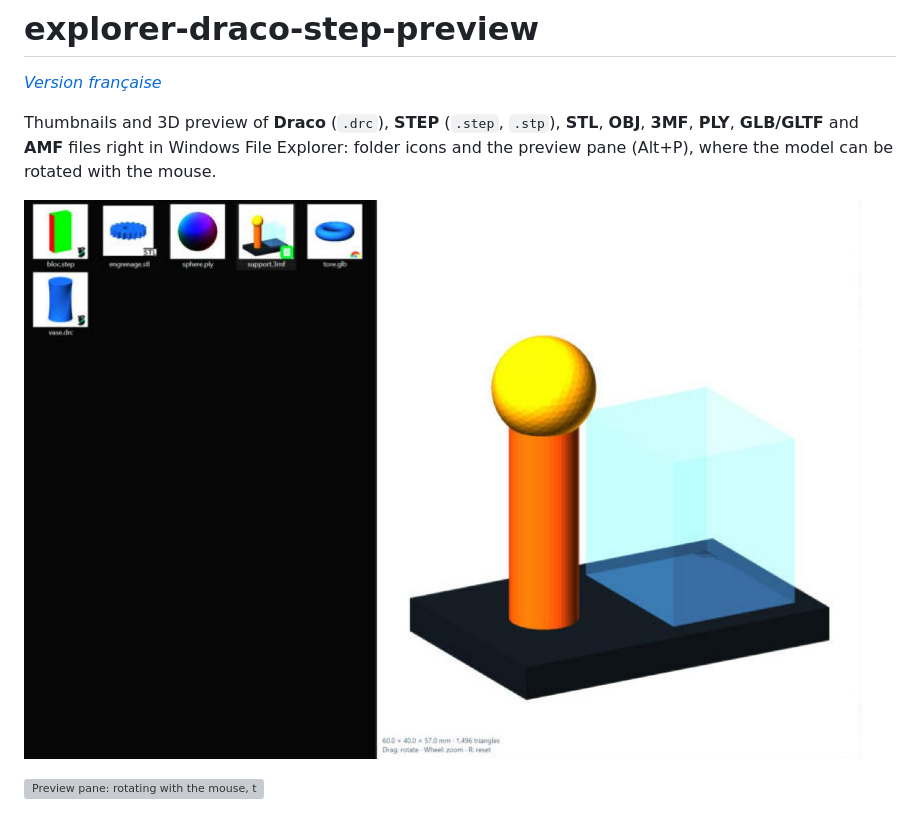
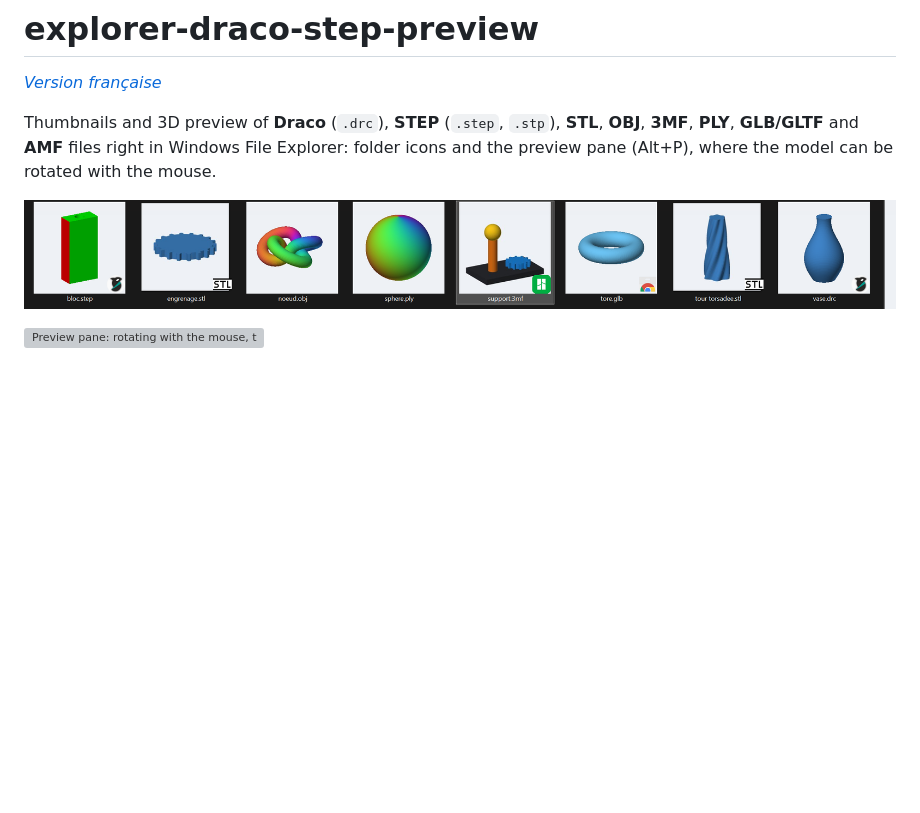
Before and after one commit to DrFreeman001/explorer-draco-step-preview, a Markdown page: README.en.md, the part around the change. Drawn GitHub-style; pictures changed too: docs/images/explorer-preview.jpg (deleted), docs/images/explorer-preview.png (added); blank space fills up the shorter version; grey boxes are pictures that could not be loaded.

Commit message:
README : vraie capture nette des miniatures dans l'Explorateur
Co-Authored-By: Claude Opus 5.5 <noreply@anthropic.com>

```diff
--- a/README.en.md
+++ b/README.en.md
@@ -4,7 +4,7 @@
 
 Thumbnails and 3D preview of **Draco** (`.drc`), **STEP** (`.step`, `.stp`), **STL**, **OBJ**, **3MF**, **PLY**, **GLB/GLTF** and **AMF** files right in Windows File Explorer: folder icons and the preview pane (Alt+P), where the model can be rotated with the mouse.
 
-![STEP, STL, PLY, 3MF, GLB and Draco thumbnails in Explorer, and the preview of a multi-colour 3MF with its dimensions](docs/images/explorer-preview.jpg)
+![STEP, STL, OBJ, PLY, 3MF, GLB and Draco thumbnails in Windows Explorer](docs/images/explorer-preview.png)
 
 ![Preview pane: rotating with the mouse, then top, front, right and starting views (keys 1, 3, 6, 0) on a multi-colour Bambu project](docs/images/preview-en.webp)
 
```
Also changed, not shown: README.md (+1 -1 lines).
